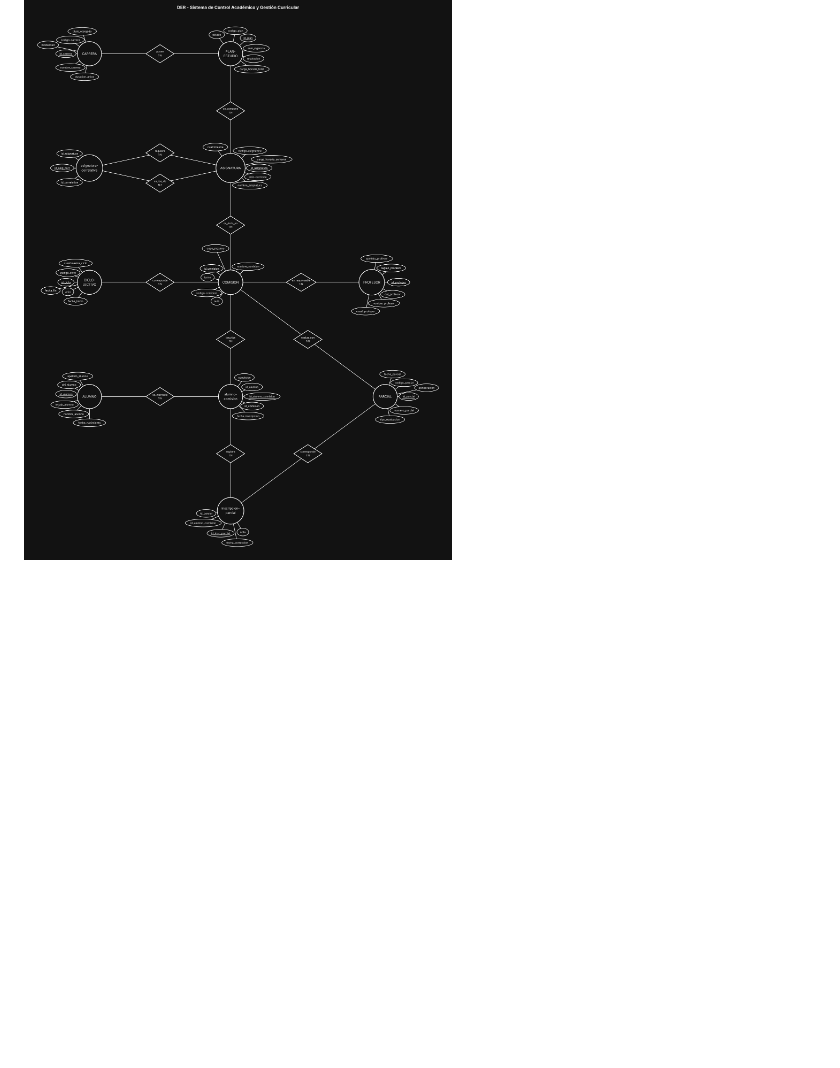
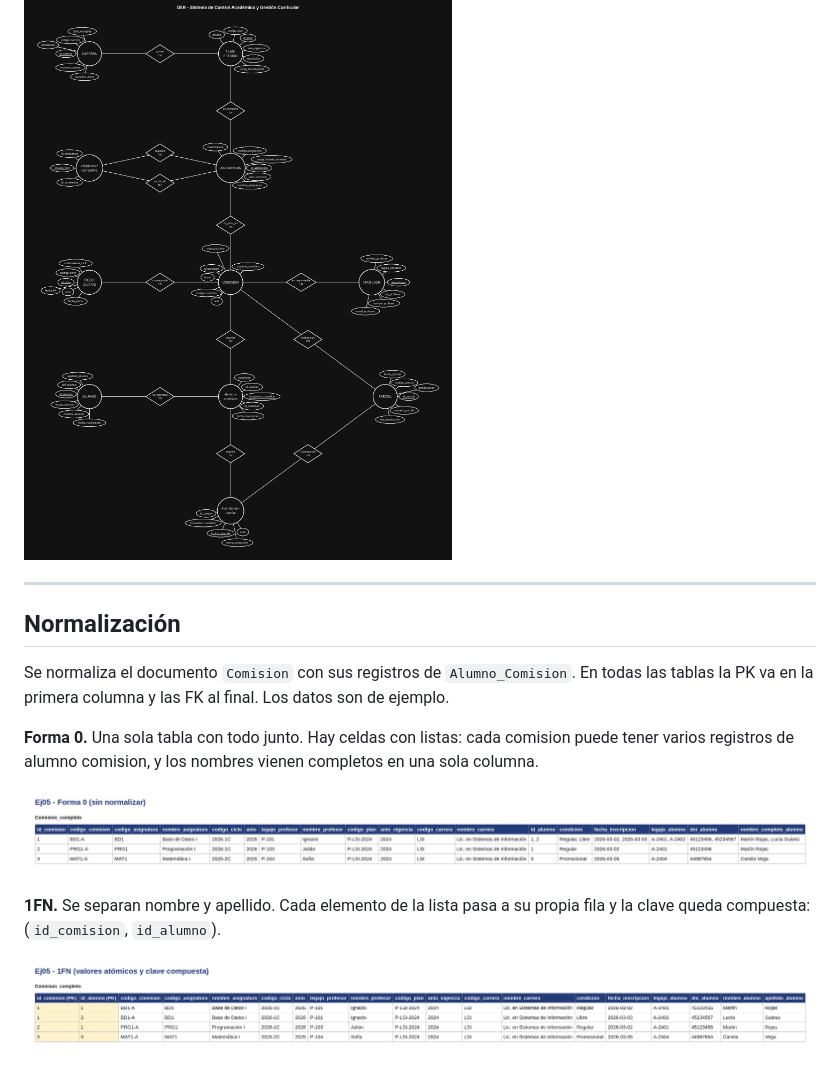
Before and after one commit to tizianogale2017-tech/BaseDeDatos-U2-Ej05-ControlAcademico, a Markdown page: README.md, the part around one of its changes. Drawn GitHub-style; pictures changed too: normalizacion/00-forma-0.png (added), normalizacion/01-1fn.png (added); blank space fills up the shorter version.

Commit message:
Agrega normalización: Forma 0, 1FN, 2FN y 3FN

```diff
--- a/README.md
+++ b/README.md
@@ -23,3 +23,18 @@ Modelar el sistema de gestión académica de una facultad: carreras con su plan
 ## Resultado
 
 ![Diagrama](captura.png)
+
+---
+
+## Normalización
+
+Se normaliza el documento `Comision` con sus registros de `Alumno_Comision`. En todas las tablas la PK va en la primera columna y las FK al final. Los datos son de ejemplo.
+
+**Forma 0.** Una sola tabla con todo junto. Hay celdas con listas: cada comision puede tener varios registros de alumno comision, y los nombres vienen completos en una sola columna.
+
+![Forma 0](normalizacion/00-forma-0.png)
+
+**1FN.** Se separan nombre y apellido. Cada elemento de la lista pasa a su propia fila y la clave queda compuesta: (`id_comision`, `id_alumno`).
+
+![1FN](normalizacion/01-1fn.png)
+
```
Also changed, not shown: other parts of README.md (+7 -0 lines), normalizacion/02-2fn.png (added), normalizacion/03-3fn.png (added).
